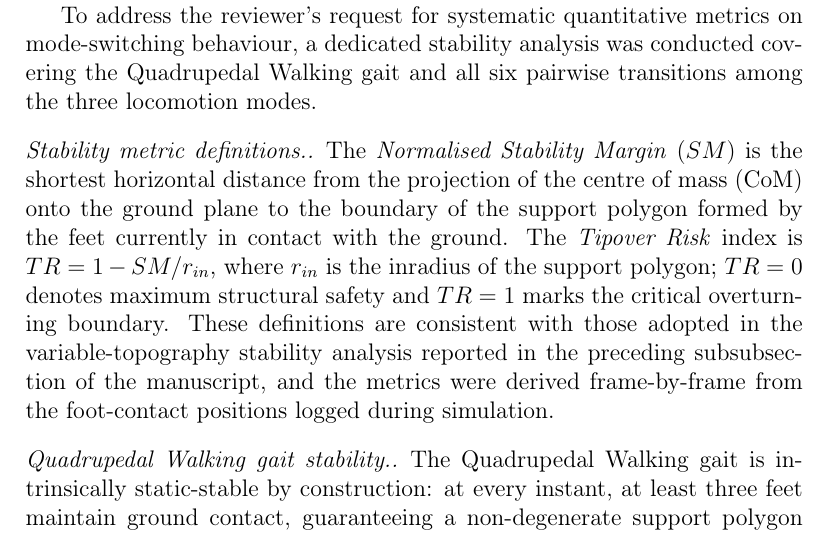
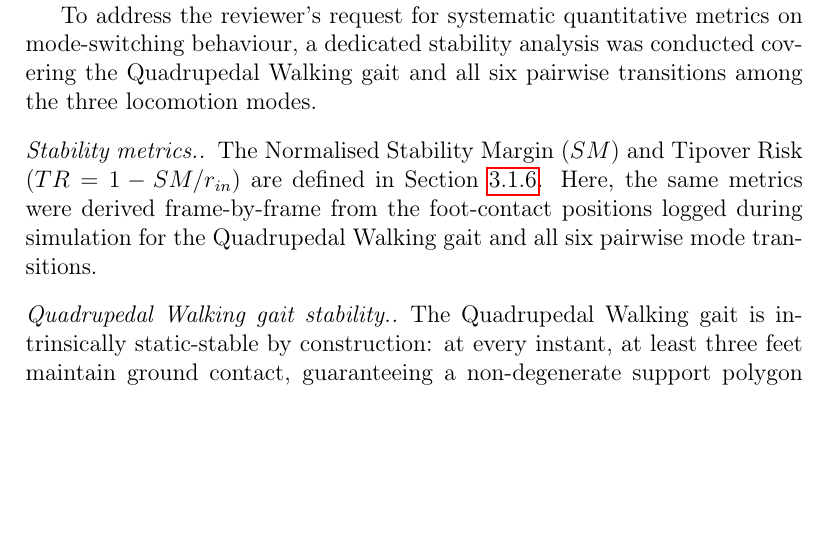
Before and after one commit to Deivs117/paper-revision, a LaTeX paper (source/main_monolithic.tex): part of page 33 of 76, cut so that both start at the same text, the shorter picture padded with empty space. Compiled offline with pdfLaTeX.

Commit message:
patch: R2-01 (4/12) merge duplicate TR/SM formal definition in results.tex
The TR/SM formula and explanation was stated in full twice, 17 lines
apart, with the second instance already acknowledging the redundancy.
Kept the first as canonical (added a \label to reference it) and
shortened the second to a cross-reference plus its genuinely new detail.

Co-Authored-By: Claude Sonnet 5 <noreply@anthropic.com>

```diff
--- a/source/main_monolithic.tex
+++ b/source/main_monolithic.tex
@@ -921,23 +922,14 @@ on mode-switching behaviour, a dedicated stability analysis was
 conducted covering the Quadrupedal Walking gait and all six pairwise transitions
 among the three locomotion modes.
 
-
-\paragraph{Stability metric definitions.}
-
-%
-The \emph{Normalised Stability Margin} ($SM$) is the shortest
-horizontal distance from the projection of the centre of mass (CoM)
-onto the ground plane to the boundary of the support polygon formed
-by the feet currently in contact with the ground.
-The \emph{Tipover Risk} index is $TR = 1 - SM / r_{in}$, where
-$r_{in}$ is the inradius of the support polygon;
-$TR = 0$ denotes maximum structural safety and $TR = 1$ marks the
-critical overturning boundary.
-These definitions are consistent with those adopted in the
-variable-topography stability analysis reported in the preceding
-subsubsection of the manuscript, and the metrics were derived
-frame-by-frame from the foot-contact positions logged during
-simulation.
+\paragraph{Stability metrics.}
+
+The Normalised Stability Margin ($SM$) and Tipover Risk
+($TR = 1 - SM/r_{in}$) are defined in
+Section~\ref{sssec:variable_topo_quant}. Here, the same metrics were
+derived frame-by-frame from the foot-contact positions logged during
+simulation for the Quadrupedal Walking gait and all six pairwise
+mode transitions.
 
 
 \paragraph{Quadrupedal Walking gait stability.}
```
Also changed, not shown: PROGRESS.md (+1 -1 lines), patches/r2-01-04-tr-sm-definition-merge.tex (added, +26 -0 lines), sections/results.tex (+8 -16 lines), source/main_monolithic.tex (1 more changed lines).
